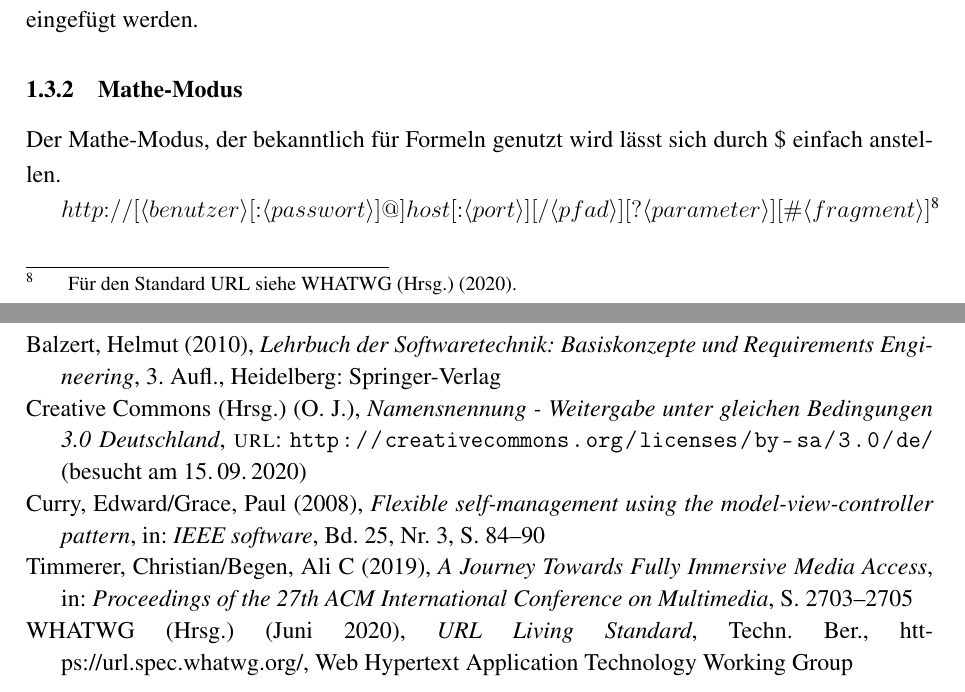
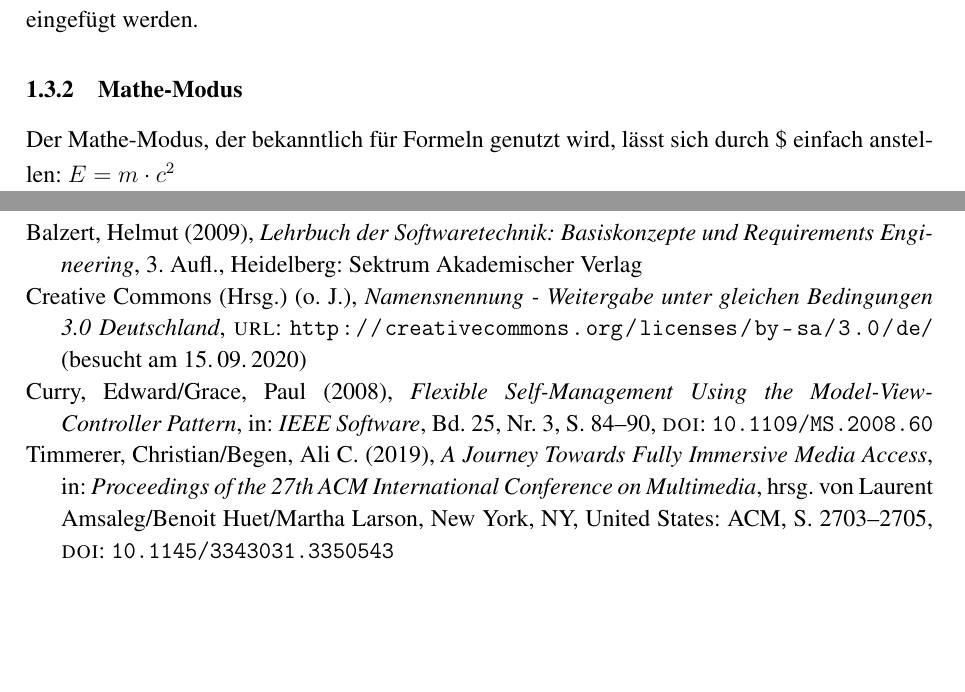
Before and after one commit to rheinertleon/LaTeX-Template, a LaTeX document (main.tex, which reads biblatex.cfg, references.bib, sections/demo.tex): two parts of pages 8 and 13 of 14, joined at a grey line, cut so that both start at the same text, the shorter picture padded with empty space. Compiled offline with pdfLaTeX.

Commit message:
Improve citing and bibliography

```diff
--- a/biblatex.cfg
+++ b/biblatex.cfg
@@ -55,4 +55,5 @@
 % Jahreszahl in Klammern
 \ifdefined\varNoParenthesesAroundYear\else
   \DeclareInnerCiteDelims{footcite}{\bibopenparen}{\bibcloseparen}
+  \DeclareInnerCiteDelims{cite}{\bibopenparen}{\bibcloseparen}
 \fi
--- a/main.tex
+++ b/main.tex
@@ -72,6 +72,9 @@
 \usepackage{enumitem}
 \setlist[itemize]{itemsep=0cm}
 
+% Setzen von Abständen innerhalt von Fußnoten: für mehr Möglichkeiten siehe https://latex.org/forum/viewtopic.php?t=6781
+\renewcommand{\footnotemargin}{12pt}
+
 % Biblatex als Literaturverwaltung
 % Siehe auch die Datei biblatex.cfg
 % Dokumentation: https://ctan.kako-dev.de/macros/latex/contrib/biblatex/doc/biblatex.pdf
@@ -79,7 +82,7 @@
             sorting=nyt,              % Nach Nachnamen des ersten genannten Autorens sortieren, dann Jahr, dann Titel
             isbn=false,               % Ausblenden des Feldes
             url=false,                % Ausblenden des Feldes
-            doi=false,                % Ausblenden des Feldes
+            doi=true,                 % Einblenden des Feldes
             eprint=false,             % Ausblenden des Feldes
             maxcitenames=2,           % Ab drei Autoren mit "et at." abkürzen
             maxbibnames=100]{biblatex}% Alle Autoren im Literaturverzeichnis ausschreiben
--- a/references.bib
+++ b/references.bib
@@ -6,7 +6,7 @@ https://www.openoffice.org/bibliographic/bibtex-defs.html
   title={Lehrbuch der Softwaretechnik: Basiskonzepte und Requirements Engineering},
   author={Balzert, Helmut},
-  year={2010},
-  publisher={Springer-Verlag},
+  year={2009},
+  publisher={Sektrum Akademischer Verlag},
   address={Heidelberg},
   edition={3},
 }
@@ -20,3 +20,4 @@ https://www.openoffice.org/bibliographic/bibtex-defs.html
   number={3},
   pages={84--90},
   year={2008},
+  doi={10.1109/MS.2008.60}
@@ -26,10 +26,14 @@ https://www.openoffice.org/bibliographic/bibtex-defs.html
 -------------------------inproceedings-------------------------
 @inproceedings{timmerer2019journey,
   title={A Journey Towards Fully Immersive Media Access},
-  author={Timmerer, Christian and Begen, Ali C},
+  author={Timmerer, Christian and Begen, Ali C.},
   booktitle={Proceedings of the 27th ACM International Conference on Multimedia},
   pages={2703--2705},
   year={2019},
+  address={New York, NY, United States},
+  publisher={ACM},
+  editor={Amsaleg, Laurent and Huet, Benoit and Larson, Martha},
+  doi={10.1145/3343031.3350543}
 }
 
 -------------------------online-------------------------
--- a/sections/demo.tex
+++ b/sections/demo.tex
@@ -91,7 +91,5 @@ Oder durch doppelten Backslash, wie vor dieser Zeile.
     kann mittels dem vordefinierten paragraphheader-Befehl eine weitere, unnummerierte Ebene eingefügt werden.
 
   \subsubsection{Mathe-Modus}
-    Der Mathe-Modus, der bekanntlich für Formeln genutzt wird lässt sich durch \$ einfach anstellen.
-
-    $http{:}//[\langle benutzer\rangle[{:}\langle passwort\rangle]@]host[{:}\langle port\rangle][/\langle pfad\rangle][?\langle parameter\rangle][\#\langle fragment\rangle]$
-    \footcite[Für den Standard URL siehe][]{WHATWGURL}
+    Der Mathe-Modus, der bekanntlich für Formeln genutzt wird, lässt sich durch \$ einfach anstellen:
+    $E = m \cdot c^2$
```
Also changed, not shown: references.bib (19 more changed lines), sections/demo.tex (2 more changed lines).
